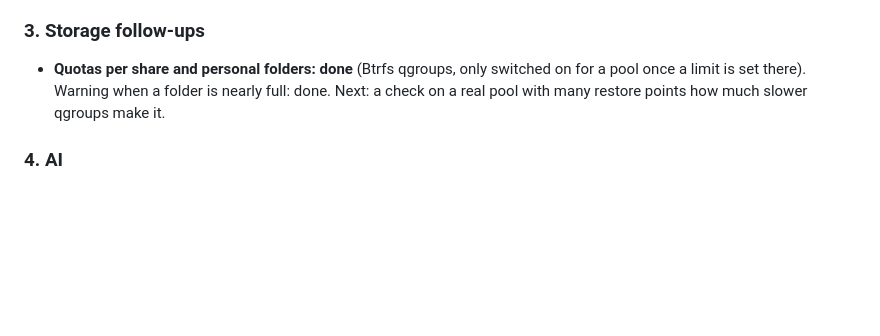
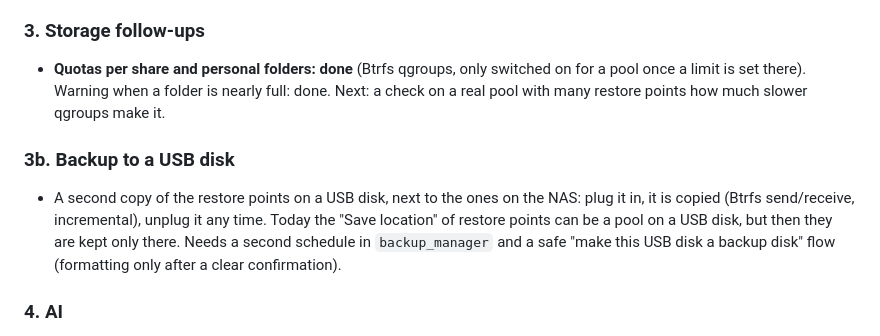
Before and after one commit to SnowTimSwiss/AlvaOS, a Markdown page: docs/ROADMAP.md, the part around the change. Drawn GitHub-style; blank space fills up the shorter version.

Commit message:
Roadmap: backup to a USB disk as a second copy

```diff
--- a/docs/ROADMAP.md
+++ b/docs/ROADMAP.md
@@ -37,6 +37,9 @@ Everything people use Nextcloud for at home, built into AlvaOS and working on th
 ### 3. Storage follow-ups
 - **Quotas per share and personal folders: done** (Btrfs qgroups, only switched on for a pool once a limit is set there). Warning when a folder is nearly full: done. Next: a check on a real pool with many restore points how much slower qgroups make it.
 
+### 3b. Backup to a USB disk
+- A second copy of the restore points on a USB disk, next to the ones on the NAS: plug it in, it is copied (Btrfs send/receive, incremental), unplug it any time. Today the "Save location" of restore points can be a pool on a USB disk, but then they are kept only there. Needs a second schedule in `backup_manager` and a safe "make this USB disk a backup disk" flow (formatting only after a clear confirmation).
+
 ### 4. AI
 - **Read-only assistant: done.** Settings › Assistant (off by default; Ollama at home, Ollama Cloud, OpenAI or any OpenAI-compatible API), chat panel in the top bar of every page, looks at the real state through a fixed list of read-only endpoints, secrets stripped.
 - **"Suggests, I confirm" level: done** (backup now, data check, restart an app, check services, disk sleep). Also automatic backups, updating an app and installing an AlvaOS update. Next: "may do everything" (not recommended, clearly marked).
```
